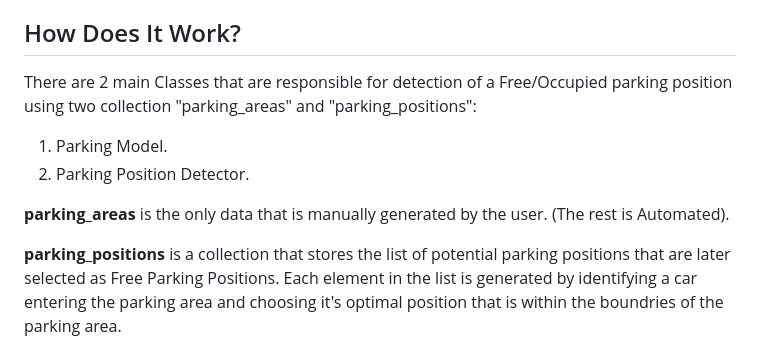
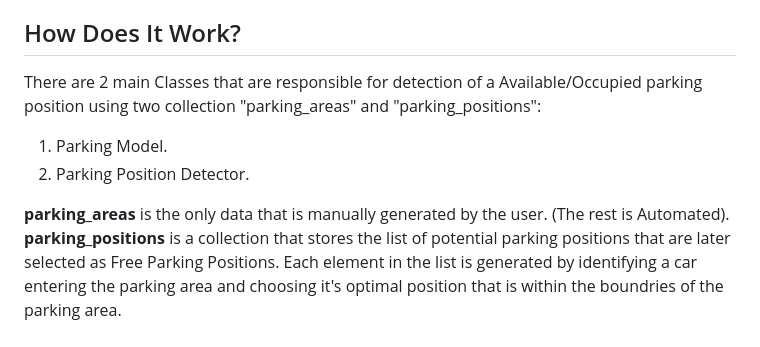
Before and after one commit to eitan-ker/Parking-Detector, a Markdown page: README.md, the part around the change. Drawn GitHub-style.

```diff
--- a/README.md
+++ b/README.md
@@ -25,12 +25,11 @@ The application utilizes **threading and multiprocessing** to optimize performan
 
 ## How Does It Work?
 
-There are 2 main Classes that are responsible for detection of a Free/Occupied parking position using two collection "parking_areas" and "parking_positions":
+There are 2 main Classes that are responsible for detection of a Available/Occupied parking position using two collection "parking_areas" and "parking_positions":
 1. Parking Model.
 2. Parking Position Detector.
 
 **parking_areas** is the only data that is manually generated by the user. (The rest is Automated).
-
 **parking_positions** is a collection that stores the list of potential parking positions that are later selected as Free Parking Positions. Each element in the list is generated by identifying a car entering the parking area and choosing it's optimal position that is within the boundries of the parking area.
 
 ## Challanges
```
